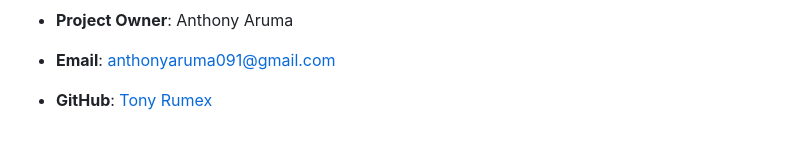
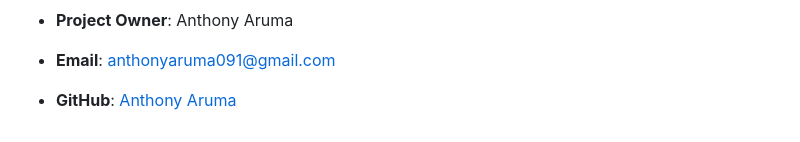
Before and after one commit to flexcodemic/bajam_website, a Markdown page: README.md, the part around the change. Rendered like a GitHub page.

```diff
--- a/README.md
+++ b/README.md
@@ -140,4 +140,4 @@ If you have any questions, suggestions, or issues, feel free to reach out:
 
 *   **Email**: anthonyaruma091@gmail.com
 
-*   **GitHub**: [Tony Rumex](https://github.com/flexcodemic/bajam_website)
+*   **GitHub**: [Anthony Aruma](https://github.com/flexcodemic/bajam_website)
```
